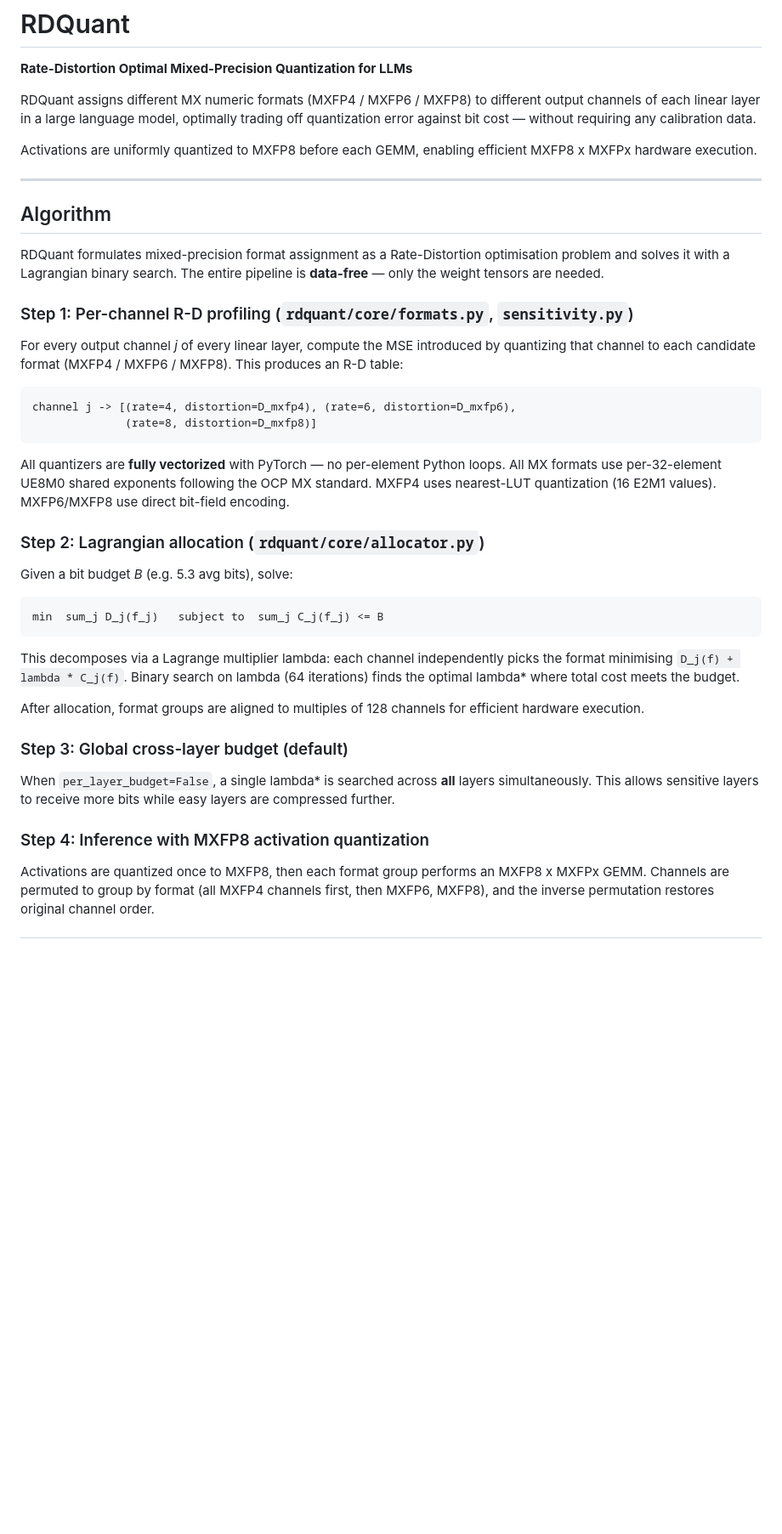
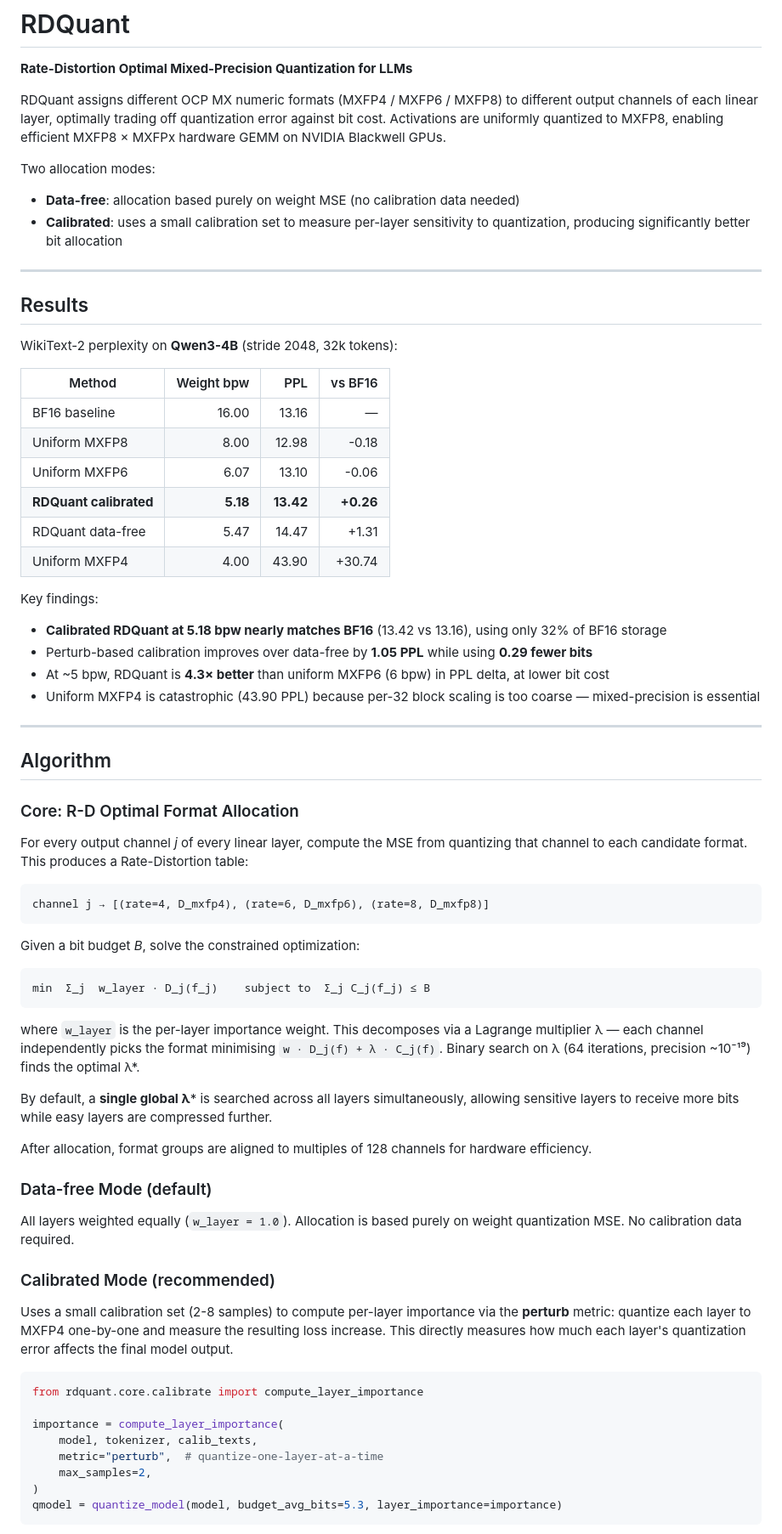
Before and after one commit to DrXuQian/RDQuant, a Markdown page: README.md, the part around one of its changes. Shown at 85% size. Drawn GitHub-style; blank space fills up the shorter version.

````diff
--- a/README.md
+++ b/README.md
@@ -2,60 +2,73 @@
 
 **Rate-Distortion Optimal Mixed-Precision Quantization for LLMs**
 
-RDQuant assigns different MX numeric formats (MXFP4 / MXFP6 / MXFP8) to
-different output channels of each linear layer in a large language model,
-optimally trading off quantization error against bit cost — without requiring
-any calibration data.
+RDQuant assigns different OCP MX numeric formats (MXFP4 / MXFP6 / MXFP8) to different output channels of each linear layer, optimally trading off quantization error against bit cost. Activations are uniformly quantized to MXFP8, enabling efficient MXFP8 × MXFPx hardware GEMM on NVIDIA Blackwell GPUs.
 
-Activations are uniformly quantized to MXFP8 before each GEMM, enabling
-efficient MXFP8 x MXFPx hardware execution.
+Two allocation modes:
+- **Data-free**: allocation based purely on weight MSE (no calibration data needed)
+- **Calibrated**: uses a small calibration set to measure per-layer sensitivity to quantization, producing significantly better bit allocation
+
+---
+
+## Results
+
+WikiText-2 perplexity on **Qwen3-4B** (stride 2048, 32k tokens):
+
+| Method | Weight bpw | PPL | vs BF16 |
+|---|---:|---:|---:|
+| BF16 baseline | 16.00 | 13.16 | — |
+| Uniform MXFP8 | 8.00 | 12.98 | -0.18 |
+| Uniform MXFP6 | 6.07 | 13.10 | -0.06 |
+| **RDQuant calibrated** | **5.18** | **13.42** | **+0.26** |
+| RDQuant data-free | 5.47 | 14.47 | +1.31 |
+| Uniform MXFP4 | 4.00 | 43.90 | +30.74 |
+
+Key findings:
+- **Calibrated RDQuant at 5.18 bpw nearly matches BF16** (13.42 vs 13.16), using only 32% of BF16 storage
+- Perturb-based calibration improves over data-free by **1.05 PPL** while using **0.29 fewer bits**
+- At ~5 bpw, RDQuant is **4.3× better** than uniform MXFP6 (6 bpw) in PPL delta, at lower bit cost
+- Uniform MXFP4 is catastrophic (43.90 PPL) because per-32 block scaling is too coarse — mixed-precision is essential
 
 ---
 
 ## Algorithm
 
-RDQuant formulates mixed-precision format assignment as a Rate-Distortion optimisation problem and solves it with a Lagrangian binary search. The entire pipeline is **data-free** — only the weight tensors are needed.
+### Core: R-D Optimal Format Allocation
 
-### Step 1: Per-channel R-D profiling (`rdquant/core/formats.py`, `sensitivity.py`)
-
-For every output channel *j* of every linear layer, compute the MSE
-introduced by quantizing that channel to each candidate format
-(MXFP4 / MXFP6 / MXFP8). This produces an R-D table:
+For every output channel *j* of every linear layer, compute the MSE from quantizing that channel to each candidate format. This produces a Rate-Distortion table:
 
 ```
-channel j -> [(rate=4, distortion=D_mxfp4), (rate=6, distortion=D_mxfp6),
-              (rate=8, distortion=D_mxfp8)]
+channel j → [(rate=4, D_mxfp4), (rate=6, D_mxfp6), (rate=8, D_mxfp8)]
 ```
 
-All quantizers are **fully vectorized** with PyTorch — no per-element Python
-loops. All MX formats use per-32-element UE8M0 shared exponents following
-the OCP MX standard. MXFP4 uses nearest-LUT quantization (16 E2M1 values).
-MXFP6/MXFP8 use direct bit-field encoding.
-
-### Step 2: Lagrangian allocation (`rdquant/core/allocator.py`)
-
-Given a bit budget *B* (e.g. 5.3 avg bits), solve:
+Given a bit budget *B*, solve the constrained optimization:
 
 ```
-min  sum_j D_j(f_j)   subject to  sum_j C_j(f_j) <= B
+min  Σ_j  w_layer · D_j(f_j)    subject to  Σ_j C_j(f_j) ≤ B
 ```
 
-This decomposes via a Lagrange multiplier lambda: each channel independently picks
-the format minimising `D_j(f) + lambda * C_j(f)`. Binary search on lambda (64
-iterations) finds the optimal lambda* where total cost meets the budget.
+where `w_layer` is the per-layer importance weight. This decomposes via a Lagrange multiplier λ — each channel independently picks the format minimising `w · D_j(f) + λ · C_j(f)`. Binary search on λ (64 iterations, precision ~10⁻¹⁹) finds the optimal λ*.
 
-After allocation, format groups are aligned to multiples of 128 channels for
-efficient hardware execution.
+By default, a **single global λ*** is searched across all layers simultaneously, allowing sensitive layers to receive more bits while easy layers are compressed further.
 
-### Step 3: Global cross-layer budget (default)
+After allocation, format groups are aligned to multiples of 128 channels for hardware efficiency.
 
-When `per_layer_budget=False`, a single lambda* is searched across **all** layers
-simultaneously. This allows sensitive layers to receive more bits while easy
-layers are compressed further.
+### Data-free Mode (default)
 
-### Step 4: Inference with MXFP8 activation quantization
+All layers weighted equally (`w_layer = 1.0`). Allocation is based purely on weight quantization MSE. No calibration data required.
 
-Activations are quantized once to MXFP8, then each format group performs an
-MXFP8 x MXFPx GEMM. Channels are permuted to group by format (all MXFP4
-channels first, then MXFP6, MXFP8), and the inverse permutation restores
-original channel order.
+### Calibrated Mode (recommended)
+
+Uses a small calibration set (2-8 samples) to compute per-layer importance via the **perturb** metric: quantize each layer to MXFP4 one-by-one and measure the resulting loss increase. This directly measures how much each layer's quantization error affects the final model output.
+
+```python
+from rdquant.core.calibrate import compute_layer_importance
+
+importance = compute_layer_importance(
+    model, tokenizer, calib_texts,
+    metric="perturb",  # quantize-one-layer-at-a-time
+    max_samples=2,
+)
+qmodel = quantize_model(model, budget_avg_bits=5.3, layer_importance=importance)
+```
+
````
Also changed, not shown: other parts of README.md (+109 -73 lines).
